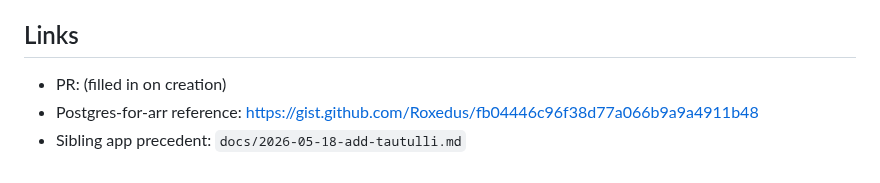
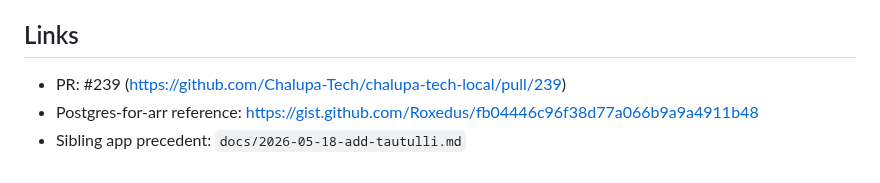
Before and after one commit to Chalupa-Tech/chalupa-tech-local, a Markdown page: docs/2026-06-21-add-prowlarr.md, the part around the change. Rendered like a GitHub page.

Commit message:
docs(prowlarr): link PR #239

```diff
--- a/docs/2026-06-21-add-prowlarr.md
+++ b/docs/2026-06-21-add-prowlarr.md
@@ -118,6 +118,6 @@ API key).
 
 ## Links
 
-- PR: (filled in on creation)
+- PR: #239 (<https://github.com/Chalupa-Tech/chalupa-tech-local/pull/239>)
 - Postgres-for-arr reference: <https://gist.github.com/Roxedus/fb04446c96f38d77a066b9a9a4911b48>
 - Sibling app precedent: `docs/2026-05-18-add-tautulli.md`
```
